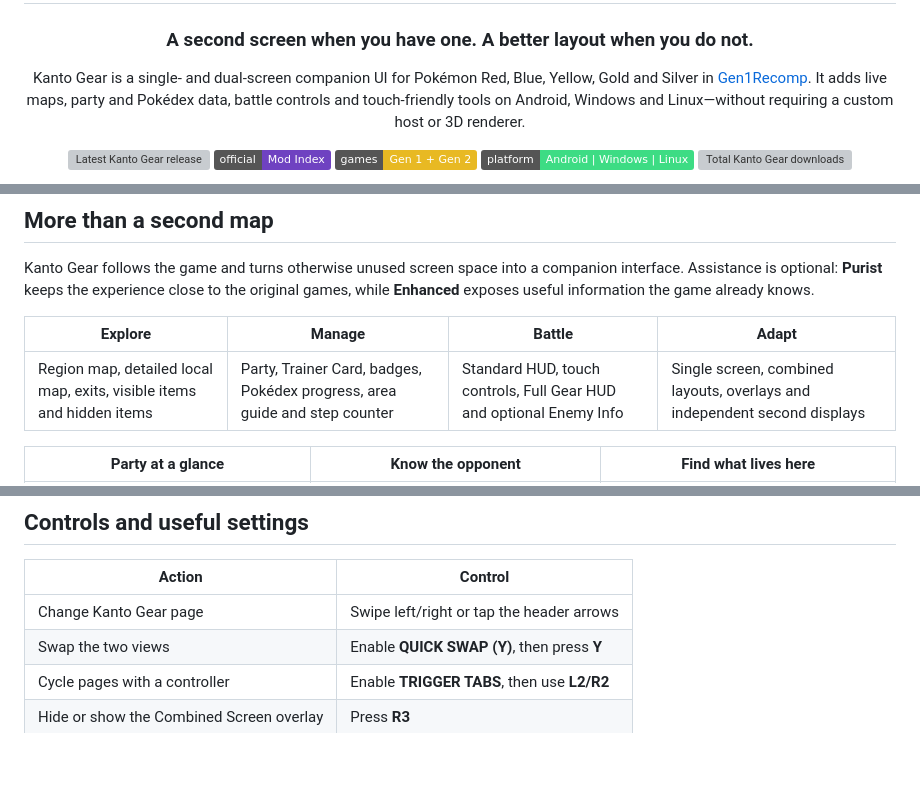
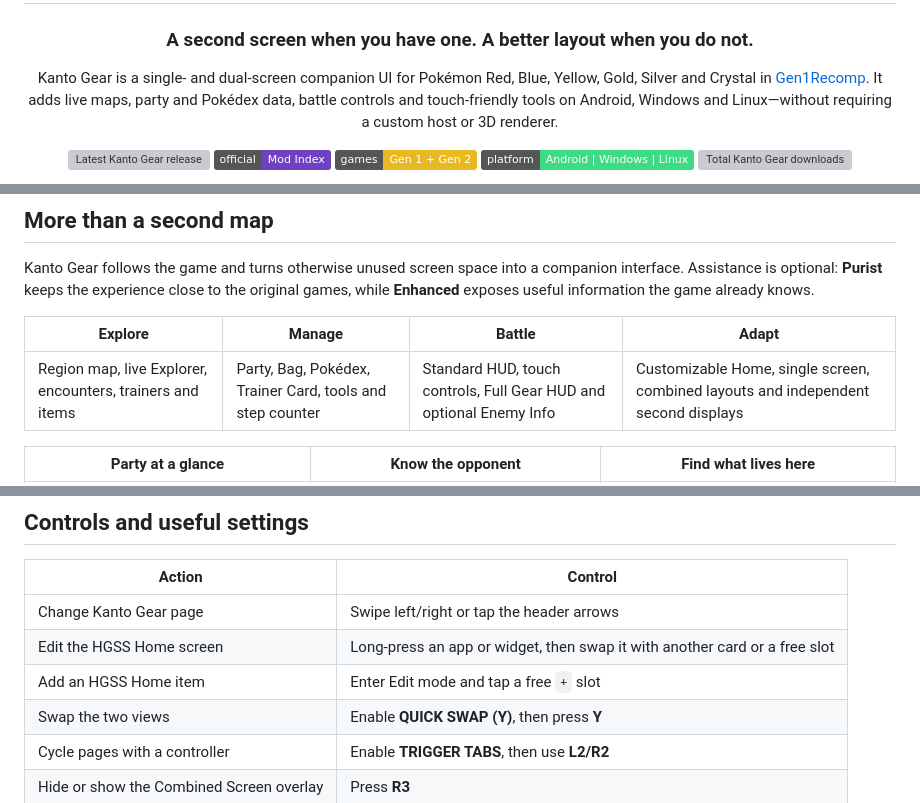
Before and after one commit to AverageConsumer/kanto-gear, a Markdown page: README.md, 3 parts joined by grey strips. GitHub-like rendering; badges without logos; blank space fills up the shorter version; grey boxes are pictures that could not be loaded.

```diff
--- a/README.md
+++ b/README.md
@@ -5,7 +5,7 @@
 ### A second screen when you have one. A better layout when you do not.
 
 Kanto Gear is a single- and dual-screen companion UI for Pokémon Red, Blue,
-Yellow, Gold and Silver in
+Yellow, Gold, Silver and Crystal in
 [Gen1Recomp](https://github.com/bryanthaboi/gen1recomp). It adds live maps,
 party and Pokédex data, battle controls and touch-friendly tools on Android,
 Windows and Linux—without requiring a custom host or 3D renderer.
@@ -41,7 +41,7 @@ game already knows.
 
 | Explore | Manage | Battle | Adapt |
 | --- | --- | --- | --- |
-| Region map, detailed local map, exits, visible items and hidden items | Party, Trainer Card, badges, Pokédex progress, area guide and step counter | Standard HUD, touch controls, Full Gear HUD and optional Enemy Info | Single screen, combined layouts, overlays and independent second displays |
+| Region map, live Explorer, encounters, trainers and items | Party, Bag, Pokédex, Trainer Card, tools and step counter | Standard HUD, touch controls, Full Gear HUD and optional Enemy Info | Customizable Home, single screen, combined layouts and independent second displays |
 
 | Party at a glance | Know the opponent | Find what lives here |
 | --- | --- | --- |
@@ -139,6 +168,8 @@ bundle.
 | Action | Control |
 | --- | --- |
 | Change Kanto Gear page | Swipe left/right or tap the header arrows |
+| Edit the HGSS Home screen | Long-press an app or widget, then swap it with another card or a free slot |
+| Add an HGSS Home item | Enter Edit mode and tap a free `+` slot |
 | Swap the two views | Enable **QUICK SWAP (Y)**, then press **Y** |
 | Cycle pages with a controller | Enable **TRIGGER TABS**, then use **L2/R2** |
 | Hide or show the Combined Screen overlay | Press **R3** |
```
Also changed, not shown: other parts of README.md (+31 -2 lines), RELEASE_NOTES_3.0.0.md (added, +44 -0 lines), screenshots/kanto-gear-hgss-battle-dark.png (added), screenshots/kanto-gear-hgss-home-dark.png (added), screenshots/kanto-gear-hgss-home-light.png (added), screenshots/kanto-gear-hgss-party-light.png (added), 5 other files.
